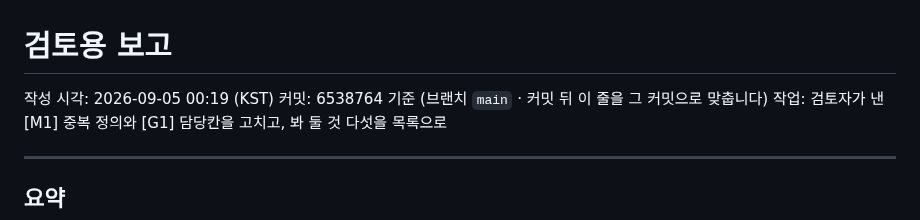
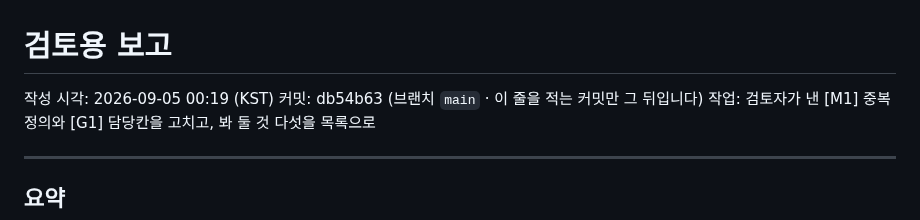
Before and after one commit to Jun9293/daecheongbu-retreat, a Markdown page: docs/review/최근.md, the part around the change. GitHub-like rendering.

Commit message:
검토용 보고에 커밋 해시를 적는다
머리의 해시가 이전 커밋을 가리키고 있으면, 보고를 여는 사람이 어느
커밋의 이야기인지 알 수 없다. 자기 해시를 자기 안에 적을 수는 없으니
내용 커밋의 해시를 적고 이 줄만 뒤에 둔다.

Co-Authored-By: Claude Opus 5 <noreply@anthropic.com>

```diff
--- a/docs/review/최근.md
+++ b/docs/review/최근.md
@@ -1,7 +1,7 @@
 # 검토용 보고
 
 작성 시각: 2026-09-05 00:19 (KST)
-커밋: 6538764 기준 (브랜치 `main` · 커밋 뒤 이 줄을 그 커밋으로 맞춥니다)
+커밋: db54b63 (브랜치 `main` · 이 줄을 적는 커밋만 그 뒤입니다)
 작업: 검토자가 낸 [M1] 중복 정의와 [G1] 담당칸을 고치고, 봐 둘 것 다섯을 목록으로
 
 ---
```
